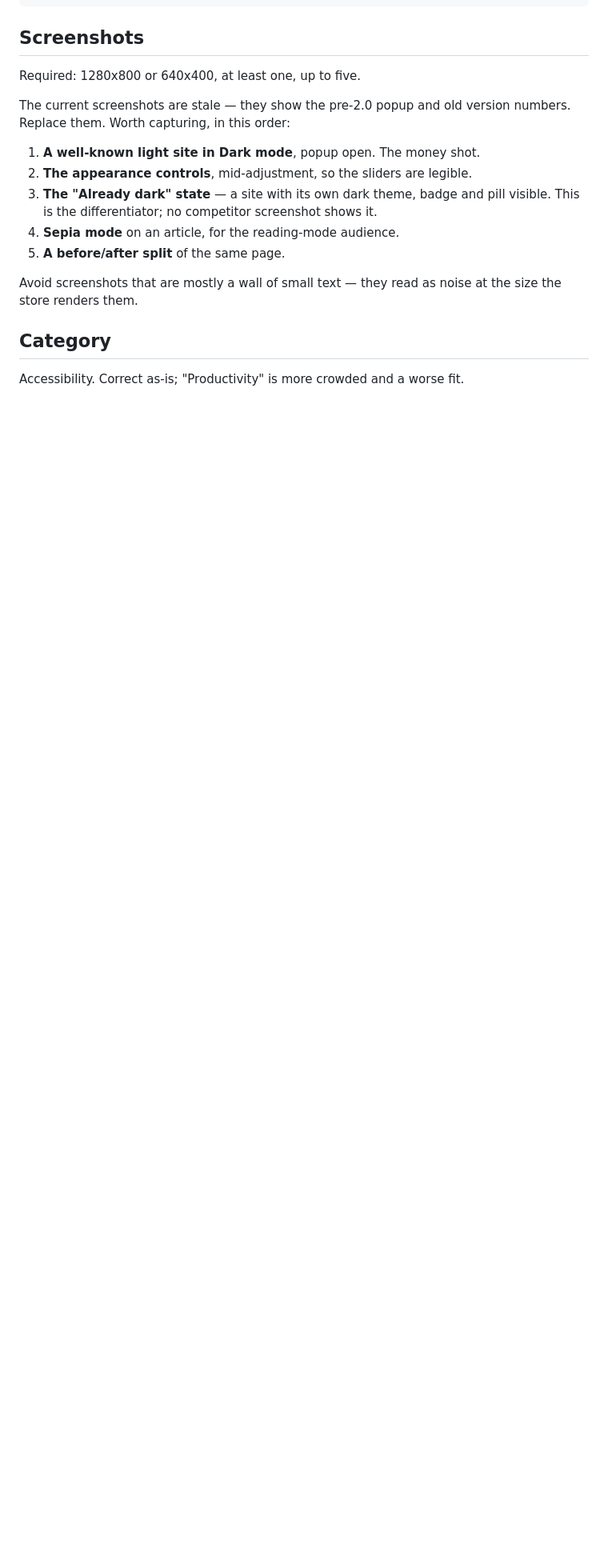
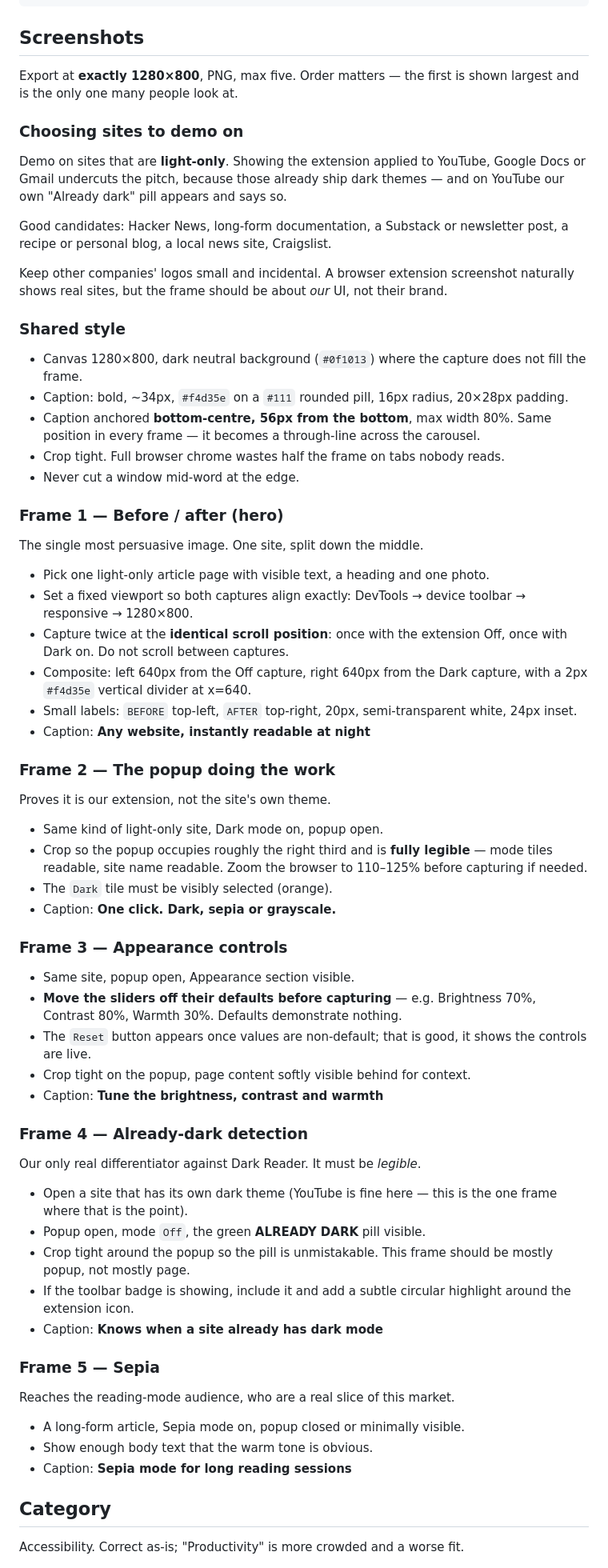
Before and after one commit to codesandtags/dark-mode-extension, a Markdown page: docs/store-listing.md, the part around the change. Shown at 80% size. Drawn GitHub-style; blank space fills up the shorter version.

Commit message:
docs: detailed capture spec for store screenshots
The current screenshots demo on YouTube, Google Docs and Google Translate,
all of which ship their own dark mode — one of them shows our own "Already
dark" pill telling the user not to use the extension there. Specifies
light-only demo sites, a before/after hero frame, and consistent framing so
the set reads as one carousel.

Co-Authored-By: Claude Opus 5 <noreply@anthropic.com>

```diff
--- a/docs/store-listing.md
+++ b/docs/store-listing.md
@@ -47,20 +47,89 @@ Works on news sites, documentation, dashboards, webmail, forums, wikis and anyth
 
 ## Screenshots
 
-Required: 1280x800 or 640x400, at least one, up to five.
+Export at **exactly 1280×800**, PNG, max five. Order matters — the first is
+shown largest and is the only one many people look at.
 
-The current screenshots are stale — they show the pre-2.0 popup and old version
-numbers. Replace them. Worth capturing, in this order:
+### Choosing sites to demo on
 
-1. **A well-known light site in Dark mode**, popup open. The money shot.
-2. **The appearance controls**, mid-adjustment, so the sliders are legible.
-3. **The "Already dark" state** — a site with its own dark theme, badge and pill
-   visible. This is the differentiator; no competitor screenshot shows it.
-4. **Sepia mode** on an article, for the reading-mode audience.
-5. **A before/after split** of the same page.
+Demo on sites that are **light-only**. Showing the extension applied to YouTube,
+Google Docs or Gmail undercuts the pitch, because those already ship dark themes
+— and on YouTube our own "Already dark" pill appears and says so.
 
-Avoid screenshots that are mostly a wall of small text — they read as noise at
-the size the store renders them.
+Good candidates: Hacker News, long-form documentation, a Substack or newsletter
+post, a recipe or personal blog, a local news site, Craigslist.
+
+Keep other companies' logos small and incidental. A browser extension screenshot
+naturally shows real sites, but the frame should be about *our* UI, not their
+brand.
+
+### Shared style
+
+- Canvas 1280×800, dark neutral background (`#0f1013`) where the capture does
+  not fill the frame.
+- Caption: bold, ~34px, `#f4d35e` on a `#111` rounded pill, 16px radius,
+  20×28px padding.
+- Caption anchored **bottom-centre, 56px from the bottom**, max width 80%. Same
+  position in every frame — it becomes a through-line across the carousel.
+- Crop tight. Full browser chrome wastes half the frame on tabs nobody reads.
+- Never cut a window mid-word at the edge.
+
+### Frame 1 — Before / after (hero)
+
+The single most persuasive image. One site, split down the middle.
+
+- Pick one light-only article page with visible text, a heading and one photo.
+- Set a fixed viewport so both captures align exactly: DevTools → device toolbar
+  → responsive → 1280×800.
+- Capture twice at the **identical scroll position**: once with the extension
+  Off, once with Dark on. Do not scroll between captures.
+- Composite: left 640px from the Off capture, right 640px from the Dark capture,
+  with a 2px `#f4d35e` vertical divider at x=640.
+- Small labels: `BEFORE` top-left, `AFTER` top-right, 20px, semi-transparent
+  white, 24px inset.
+- Caption: **Any website, instantly readable at night**
+
+### Frame 2 — The popup doing the work
+
+Proves it is our extension, not the site's own theme.
+
+- Same kind of light-only site, Dark mode on, popup open.
+- Crop so the popup occupies roughly the right third and is **fully legible** —
+  mode tiles readable, site name readable. Zoom the browser to 110–125% before
+  capturing if needed.
+- The `Dark` tile must be visibly selected (orange).
+- Caption: **One click. Dark, sepia or grayscale.**
+
+### Frame 3 — Appearance controls
+
+- Same site, popup open, Appearance section visible.
+- **Move the sliders off their defaults before capturing** — e.g. Brightness 70%,
+  Contrast 80%, Warmth 30%. Defaults demonstrate nothing.
+- The `Reset` button appears once values are non-default; that is good, it shows
+  the controls are live.
+- Crop tight on the popup, page content softly visible behind for context.
+- Caption: **Tune the brightness, contrast and warmth**
+
+### Frame 4 — Already-dark detection
+
+Our only real differentiator against Dark Reader. It must be *legible*.
+
+- Open a site that has its own dark theme (YouTube is fine here — this is the
+  one frame where that is the point).
+- Popup open, mode `Off`, the green **ALREADY DARK** pill visible.
+- Crop tight around the popup so the pill is unmistakable. This frame should be
+  mostly popup, not mostly page.
+- If the toolbar badge is showing, include it and add a subtle circular
+  highlight around the extension icon.
+- Caption: **Knows when a site already has dark mode**
+
+### Frame 5 — Sepia
+
+Reaches the reading-mode audience, who are a real slice of this market.
+
+- A long-form article, Sepia mode on, popup closed or minimally visible.
+- Show enough body text that the warm tone is obvious.
+- Caption: **Sepia mode for long reading sessions**
 
 ## Category
 
```
